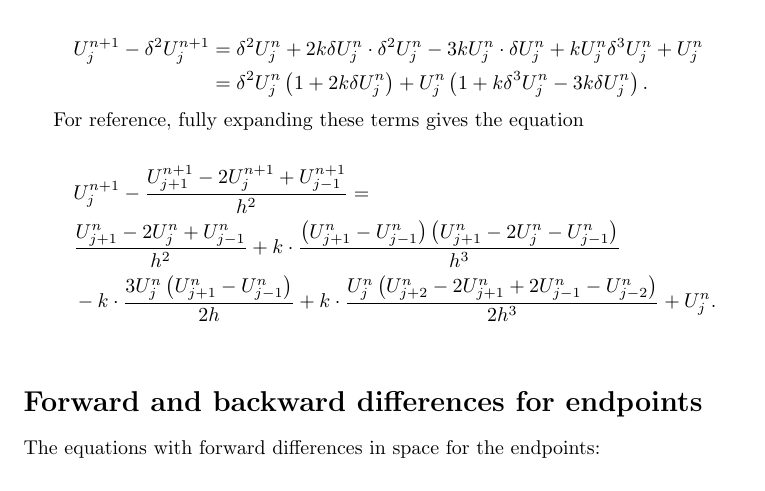
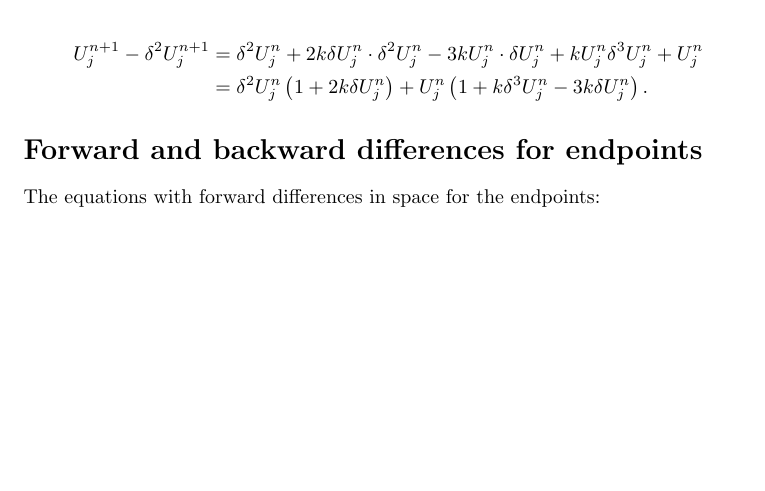
Before and after one commit to jchalvorsen/Camassa-Holm, a LaTeX document (tex/finite_differences/finite_differences.tex): part of page 2 of 2, cut so that both start at the same text, the shorter picture padded with empty space. Compiled offline with pdfLaTeX.

Commit message:
Removed possibly faulty complex equation

```diff
--- a/tex/finite_differences/finite_differences.tex
+++ b/tex/finite_differences/finite_differences.tex
@@ -35,14 +35,6 @@ U_j^{n+1} - \delta^2 U_j^{n+1} &= \delta^2 U_j^n + 2k\delta U_j^n \cdot \delta ^
 &= \delta^2 U_j^n \left( 1 + 2k \delta U_j^n \right) + U_j^n \left(1 + k \delta^3 U_j^n - 3 k \delta U_j^n \right).
 \end{align*}
 
-For reference, fully expanding these terms gives the equation
-
-\begin{align*}
-&U_{j}^{n+1} - \frac{U_{j+1}^{n+1}-2U_{j}^{n+1}+U_{j-1}^{n+1}}{h^{2}} = \\
-&\frac{U_{j+1}^n - 2U_j^n + U_{j-1}^n}{h^2} +k \cdot \frac{\left(U_{j+1}^n - U_{j-1}^n\right)\left(U_{j+1}^n-2U_{j}^n-U_{j-1}^n\right)}{h^{3}}\\
-&-k \cdot \frac{3U_{j}^n\left(U_{j+1}^n-U_{j-1}^n\right)}{2h} +k \cdot \frac{U_{j}^n\left(U_{j+2}^n-2U_{j+1}^n+2U_{j-1}^n-U_{j-2}^n\right)}{2h^{3}} + U_{j}^n.\\
-\end{align*}
-
 
 \section*{Forward and backward differences for endpoints}
 The equations with forward differences in space for the endpoints:
```
